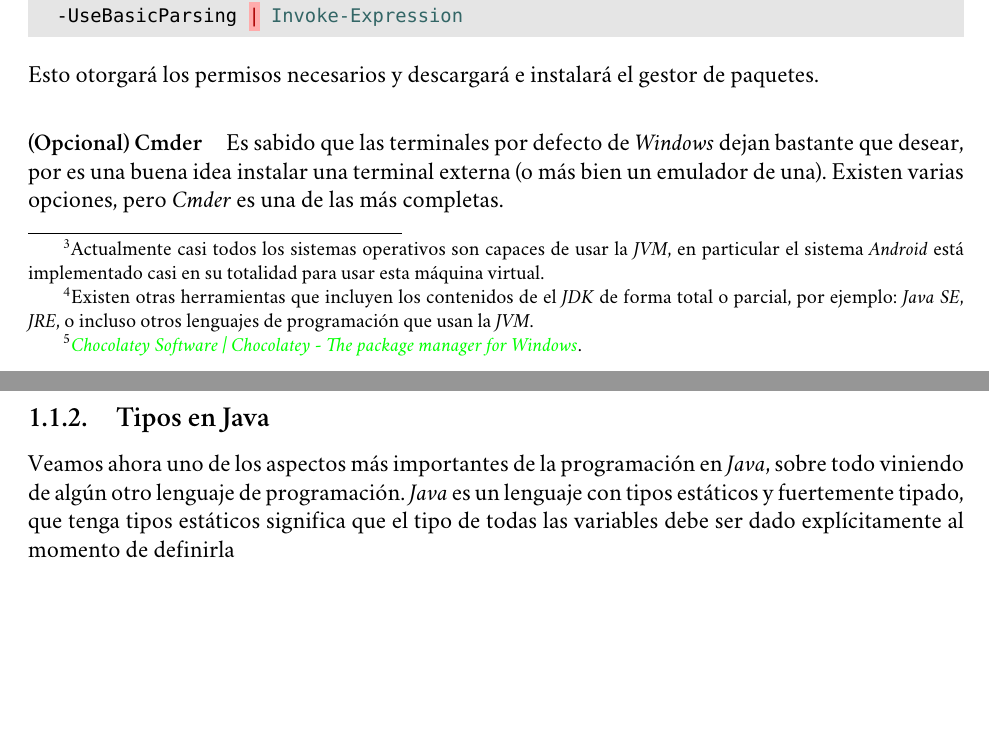
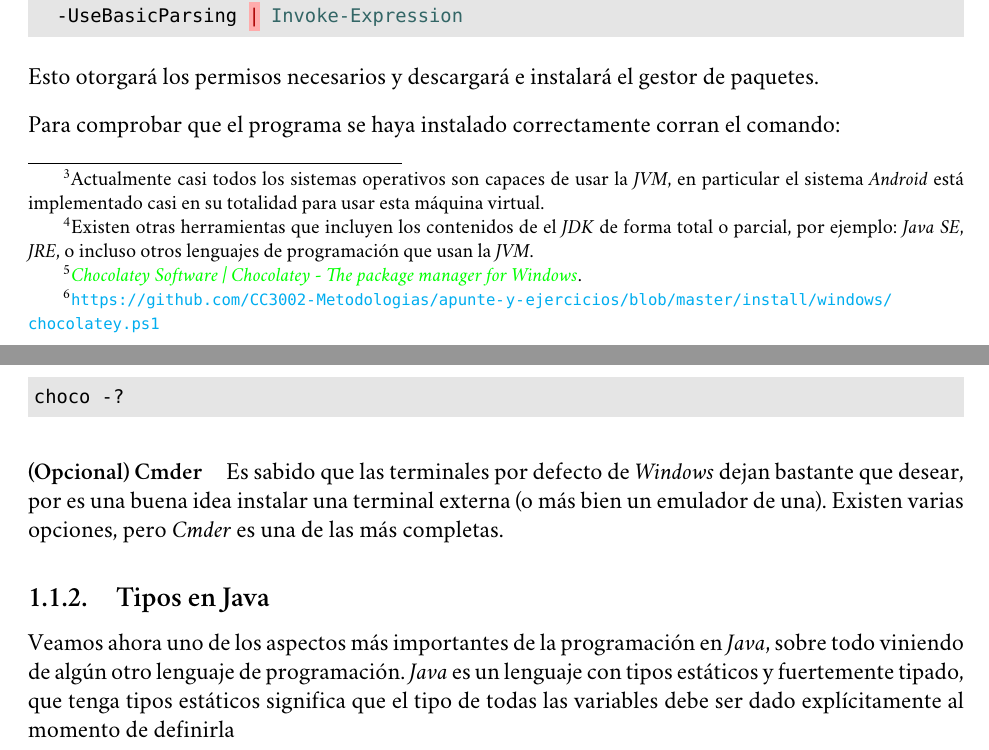
Before and after one commit to r8vnhill/software-design-book-es, a LaTeX book (src/latex/METODOLOG_AS_DE_DISE_O_Y_PROGRAMACI_N_ORIENTADA_A_OBJETOS.tex, which reads src/latex/Contenidos/Por_algo_se_empieza.tex, src/latex/Contenidos/Por_algo_se_empieza/Instalando_el_JDK.tex): two parts of pages 8 and 9 of 11, joined at a grey line, cut so that both start at the same text, the shorter picture padded with empty space. Compiled offline with XeLaTeX; a missing font is replaced by an installed copy or a similar font.

Commit message:
Chocolatey

```diff
--- a/src/latex/Contenidos/Por_algo_se_empieza.tex
+++ b/src/latex/Contenidos/Por_algo_se_empieza.tex
@@ -60,2 +54,0 @@
-      el \textit{JDK} de forma total o parcial, por ejemplo: \textit{Java SE}, \textit{JRE}, o
-      incluso otros lenguajes de programación que usan la \textit{JVM}.}
@@ -66,22 +55,4 @@
-          paquetes, utilizaremos \textit{Chocolatey}.\autocite{choco}
-
-          Para partir abran una ventana de \textit{Powershell} como administrador.
-          Una vez abierta, deben ejecutar las instrucciones:
-          \begin{minted}{powershell}
-            [Net.ServicePointManager]::SecurityProtocol = `
-              [Net.SecurityProtocolType]::Tls12
-            Set-ExecutionPolicy -ExecutionPolicy RemoteSigned -Force
-            Invoke-WebRequest "https://chocolatey.org/install.ps1" `
-              -UseBasicParsing | Invoke-Expression
-          \end{minted}
-
-          Esto otorgará los permisos necesarios y descargará e instalará el gestor de paquetes.
-        \paragraph{(Opcional) Cmder}
-          Es sabido que las terminales por defecto de \textit{Windows} dejan bastante que desear,
-          por es una buena idea instalar una terminal externa (o más bien un emulador de una).
-          Existen varias opciones, pero \textit{Cmder} es una de las más completas.
-
-
+    \subimport{Por_algo_se_empieza/}{Instalando_el_JDK.tex}
 
     \subsection{Tipos en Java}
       Veamos ahora uno de los aspectos más importantes de la programación en \textit{Java}, sobre todo
--- /dev/null
+++ b/src/latex/Contenidos/Por_algo_se_empieza/Instalando_el_JDK.tex
@@ -0,0 +6,2 @@
+  el \textit{JDK} de forma total o parcial, por ejemplo: \textit{Java SE}, \textit{JRE}, o
+  incluso otros lenguajes de programación que usan la \textit{JVM}.}
@@ -0,0 +12,25 @@
+      paquetes, utilizaremos \textit{Chocolatey}.\autocite{choco}
+
+      Para partir abran una ventana de \textit{Powershell} como administrador.
+      Una vez abierta, deben ejecutar las instrucciones:\footnote{
+        \url{https://github.com/CC3002-Metodologias/apunte-y-ejercicios/blob/master/install/windows/chocolatey.ps1}
+      }
+      \begin{minted}{powershell}
+        [Net.ServicePointManager]::SecurityProtocol = `
+          [Net.SecurityProtocolType]::Tls12
+        Set-ExecutionPolicy -ExecutionPolicy RemoteSigned -Force
+        Invoke-WebRequest "https://chocolatey.org/install.ps1" `
+          -UseBasicParsing | Invoke-Expression
+      \end{minted}
+
+      Esto otorgará los permisos necesarios y descargará e instalará el gestor de paquetes.
+
+      Para comprobar que el programa se haya instalado correctamente corran el comando:
+      \begin{minted}{powershell}
+        choco -?
+      \end{minted}
+
+    \paragraph{(Opcional) Cmder}
+      Es sabido que las terminales por defecto de \textit{Windows} dejan bastante que desear,
+      por es una buena idea instalar una terminal externa (o más bien un emulador de una).
+      Existen varias opciones, pero \textit{Cmder} es una de las más completas.
```
Also changed, not shown: src/latex/METODOLOG_AS_DE_DISE_O_Y_PROGRAMACI_N_ORIENTADA_A_OBJETOS.tex (+1 -1 lines), src/latex/METODOLOG_AS_DE_DISE_O_Y_PROGRAMACI_N_ORIENTADA_A_OBJETOS.pdf, src/latex/Contenidos/Por_algo_se_empieza.tex (9 more changed lines), src/latex/Contenidos/Por_algo_se_empieza/Instalando_el_JDK.tex (9 more changed lines), 1 other file.
